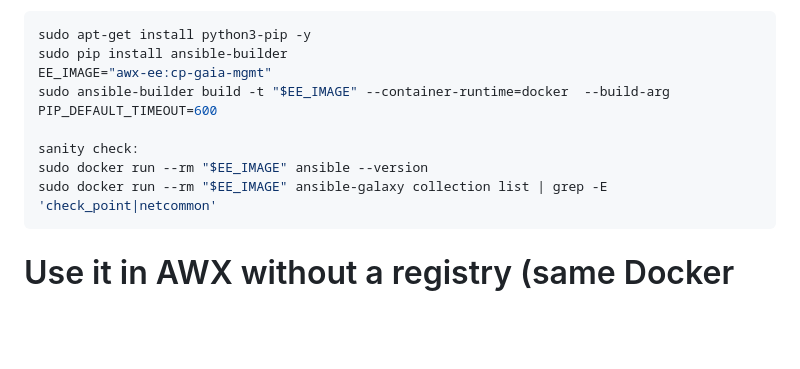
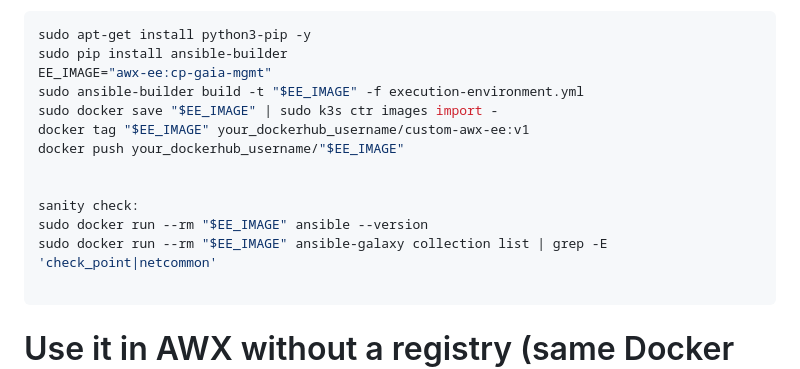
Before and after one commit to airani051346/Ubution, a Markdown page: README.md, the part around the change. Rendered like a GitHub page; blank space fills up the shorter version.

````diff
--- a/README.md
+++ b/README.md
@@ -205,11 +205,16 @@ now run following command to create your run-time environment
 sudo apt-get install python3-pip -y
 sudo pip install ansible-builder
 EE_IMAGE="awx-ee:cp-gaia-mgmt"
-sudo ansible-builder build -t "$EE_IMAGE" --container-runtime=docker  --build-arg PIP_DEFAULT_TIMEOUT=600
+sudo ansible-builder build -t "$EE_IMAGE" -f execution-environment.yml
+sudo docker save "$EE_IMAGE" | sudo k3s ctr images import -
+docker tag "$EE_IMAGE" your_dockerhub_username/custom-awx-ee:v1
+docker push your_dockerhub_username/"$EE_IMAGE"
+
 
 sanity check:
 sudo docker run --rm "$EE_IMAGE" ansible --version
 sudo docker run --rm "$EE_IMAGE" ansible-galaxy collection list | grep -E 'check_point|netcommon'
+
 ```
 
 # Use it in AWX without a registry (same Docker host)
````
